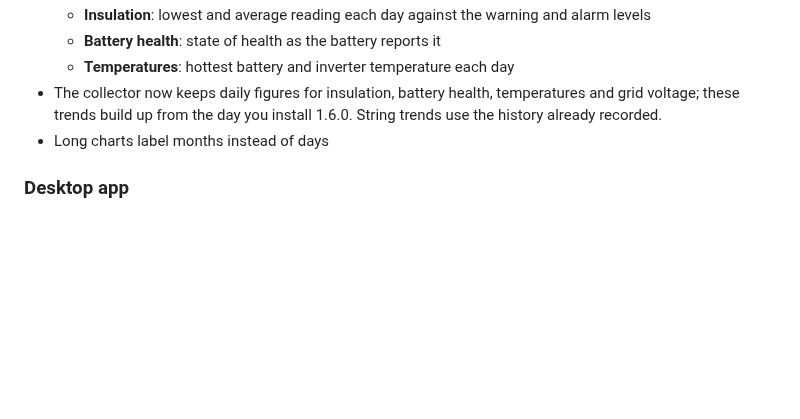
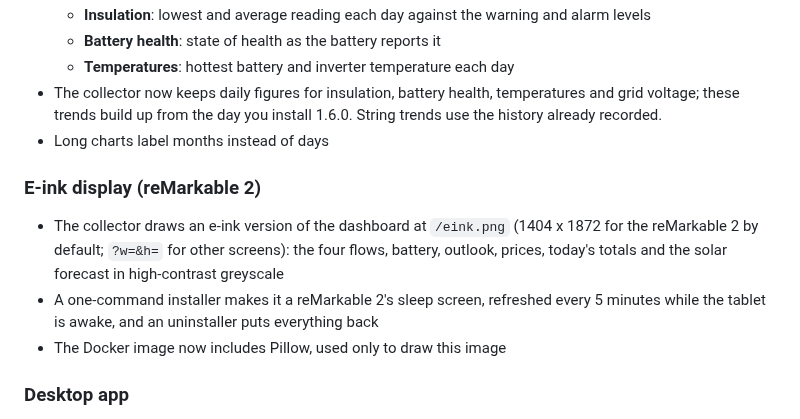
Before and after one commit to copperOstrich/sigen-dashboard, a Markdown page: CHANGELOG.md, the part around the change. Rendered like a GitHub page; blank space fills up the shorter version.

```diff
--- a/CHANGELOG.md
+++ b/CHANGELOG.md
@@ -24,6 +24,14 @@ update; the Docker image is tagged with the same version.
   voltage; these trends build up from the day you install 1.6.0. String trends use the
   history already recorded.
 - Long charts label months instead of days
+
+### E-ink display (reMarkable 2)
+- The collector draws an e-ink version of the dashboard at `/eink.png` (1404 x 1872 for the
+  reMarkable 2 by default; `?w=&h=` for other screens): the four flows, battery, outlook,
+  prices, today's totals and the solar forecast in high-contrast greyscale
+- A one-command installer makes it a reMarkable 2's sleep screen, refreshed every 5 minutes
+  while the tablet is awake, and an uninstaller puts everything back
+- The Docker image now includes Pillow, used only to draw this image
 
 ### Desktop app
 - The macOS app is withdrawn until it can be signed with an Apple developer certificate;
```
Also changed, not shown: README.md (+28 -0 lines), docs/screenshots/eink-remarkable.png (added), 10 other files.
